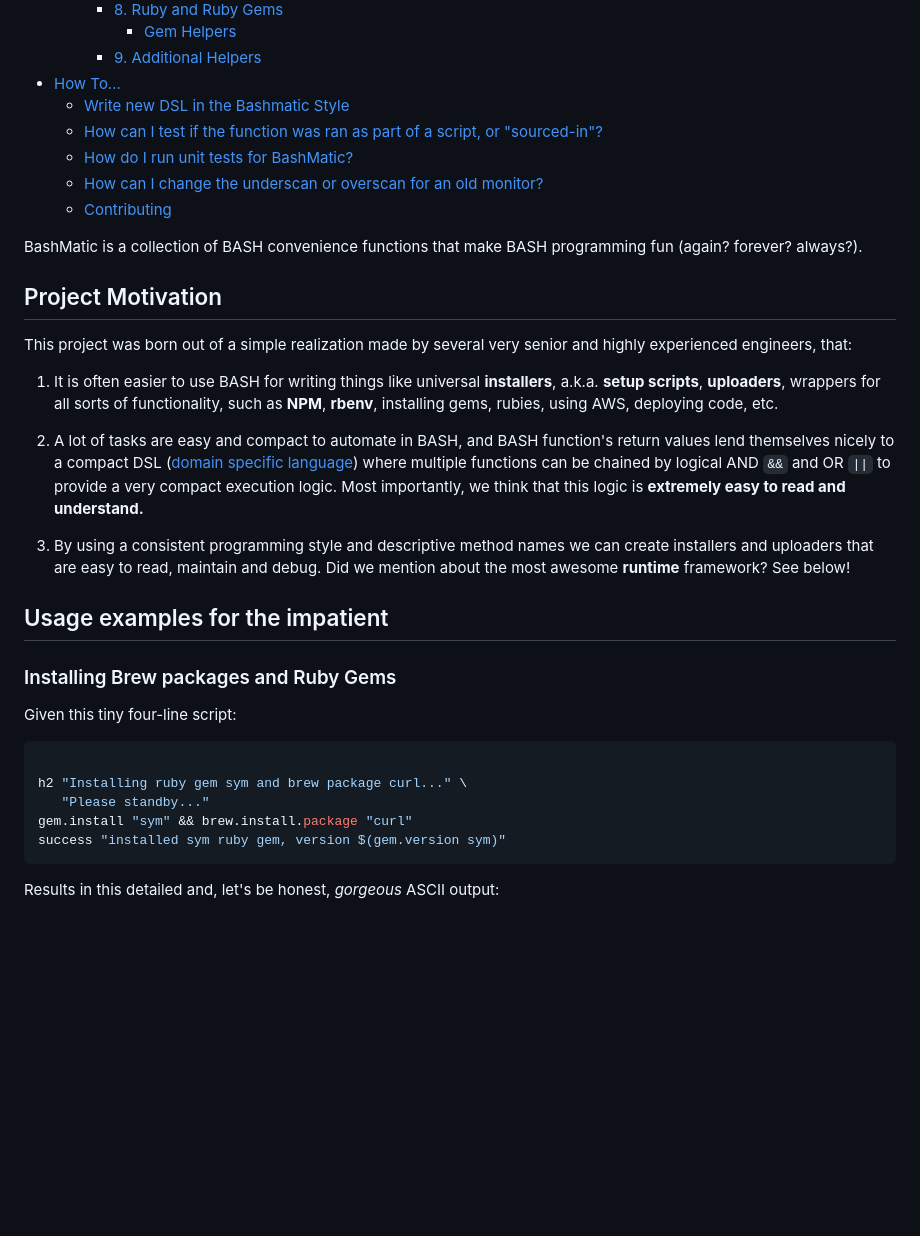
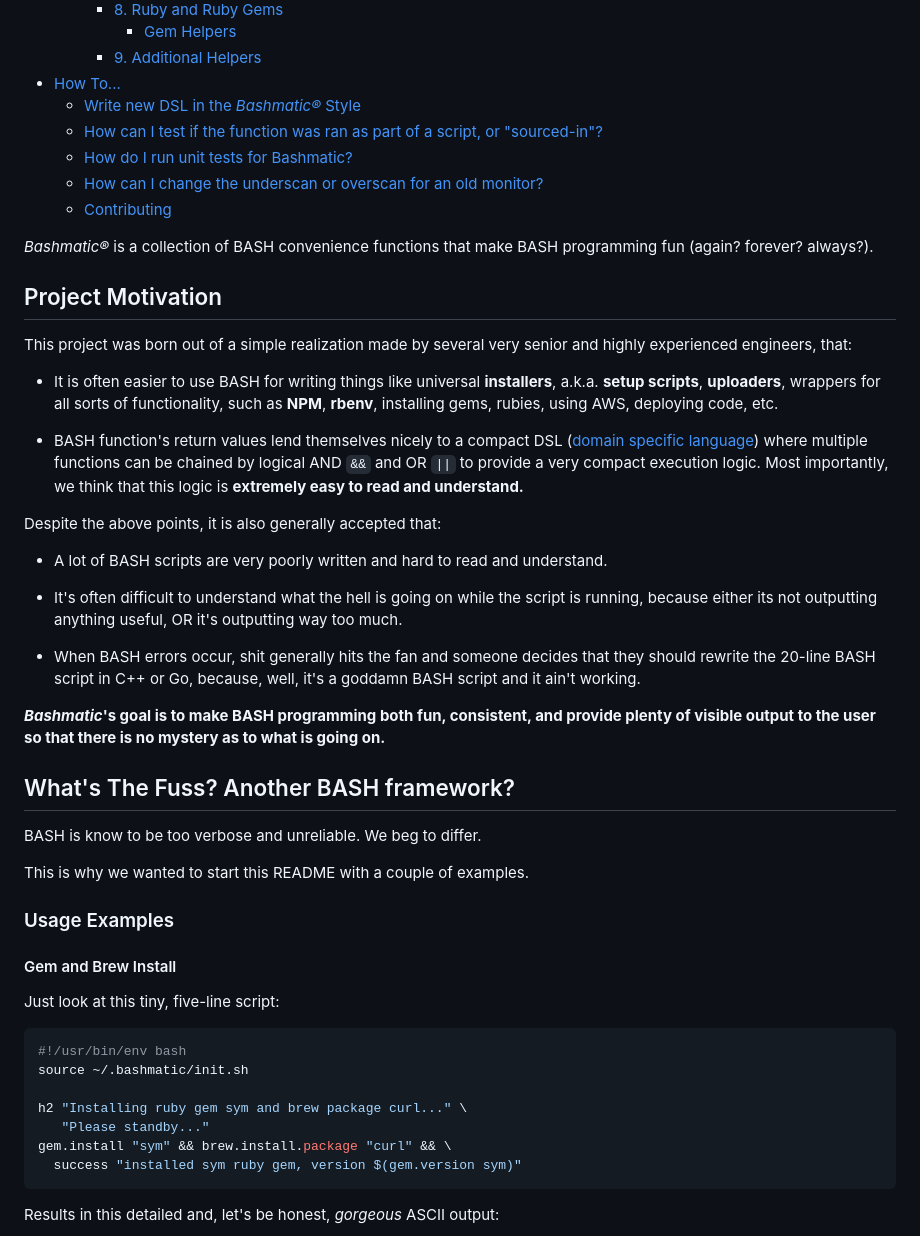
Before and after one commit to kigster/bashmatic, a Markdown page: README.md, the part around the change printed below. Drawn GitHub-style; blank space fills up the shorter version.

````diff
--- a/README.md
+++ b/README.md
@@ -39,36 +46,52 @@ Start exploring Bashmatic below with our [examples section](#usage-examples-for-
       * [Gem Helpers](#gem-helpers)
     * [9. Additional Helpers](#9-additional-helpers)
 * [How To...](#how-to)
-  * [Write new DSL in the Bashmatic Style](#write-new-dsl-in-the-bashmatic-style)
+  * [Write new DSL in the _Bashmatic®_ Style](#write-new-dsl-in-the-bashmatic-style)
   * [How can I test if the function was ran as part of a script, or "sourced-in"?](#how-can-i-test-if-the-function-was-ran-as-part-of-a-script-or-sourced-in)
-  * [How do I run unit tests for BashMatic?](#how-do-i-run-unit-tests-for-bashmatic)
+  * [How do I run unit tests for Bashmatic?](#how-do-i-run-unit-tests-for-bashmatic)
   * [How can I change the underscan or overscan for an old monitor?](#how-can-i-change-the-underscan-or-overscan-for-an-old-monitor)
   * [Contributing](#contributing)
 
-BashMatic is a collection of BASH convenience functions that make BASH programming fun (again? forever? always?).
+_Bashmatic®_ is a collection of BASH convenience functions that make BASH programming fun (again? forever? always?).
 
 ## Project Motivation
 
 This project was born out of a simple realization made by several very senior and highly experienced engineers, that:
 
- 1. It is often easier to use BASH for writing things like universal **installers**, a.k.a. **setup scripts**, **uploaders**, wrappers for all sorts of functionality, such as **NPM**, **rbenv**, installing gems, rubies, using AWS, deploying code, etc.
+ * It is often easier to use BASH for writing things like universal **installers**, a.k.a. **setup scripts**, **uploaders**, wrappers for all sorts of functionality, such as **NPM**, **rbenv**, installing gems, rubies, using AWS, deploying code, etc.
 
- 2. A lot of tasks are easy and compact to automate in BASH, and BASH function's return values lend themselves nicely to a compact DSL ([domain specific language](https://en.wikipedia.org/wiki/Domain-specific_language)) where multiple functions can be chained by logical AND `&&` and OR `||` to provide a very compact execution logic. Most importantly, we think that this logic is **extremely easy to read and understand.**
+ * BASH function's return values lend themselves nicely to a compact DSL ([domain specific language](https://en.wikipedia.org/wiki/Domain-specific_language)) where multiple functions can be chained by logical AND `&&` and OR `||` to provide a very compact execution logic. Most importantly, we think that this logic is **extremely easy to read and understand.**
 
- 3. By using a consistent programming style and descriptive method names we can create installers and uploaders that are easy to read, maintain and debug. Did we mention about the most awesome **runtime** framework? See below!
+Despite the above points, it is also generally accepted that:
 
-## Usage examples for the impatient
+ * A lot of BASH scripts are very poorly written and hard to read and understand.
 
-### Installing Brew packages and Ruby Gems
+ * It's often difficult to understand what the hell is going on while the script is running, because either its not outputting anything useful, OR it's outputting way too much.
 
-Given this tiny four-line script:
+ * When BASH errors occur, shit generally hits the fan and someone decides that they should rewrite the 20-line BASH script in C++ or Go, because, well, it's a goddamn BASH script and it ain't working.
+
+**_Bashmatic_'s goal is to make BASH programming both fun, consistent, and provide plenty of visible output to the user so that there is no mystery as to what is going on.**
+
+## What's The Fuss? Another BASH framework?
+
+BASH is know to be too verbose and unreliable. We beg to differ.
+
+This is why we wanted to start this README with a couple of examples.
+
+### Usage Examples
+
+#### Gem and Brew Install
+
+Just look at this tiny, five-line script:
 
 ```bash
+#!/usr/bin/env bash
+source ~/.bashmatic/init.sh
 
 h2 "Installing ruby gem sym and brew package curl..." \
    "Please standby..."
-gem.install "sym" && brew.install.package "curl"
-success "installed sym ruby gem, version $(gem.version sym)"
+gem.install "sym" && brew.install.package "curl" && \
+  success "installed sym ruby gem, version $(gem.version sym)"
 ```
 
 Results in this detailed and, let's be honest, *gorgeous* ASCII output:
````
Also changed, not shown: other parts of README.md (+49 -31 lines), .dev-setup.png (added), 4 other files.
